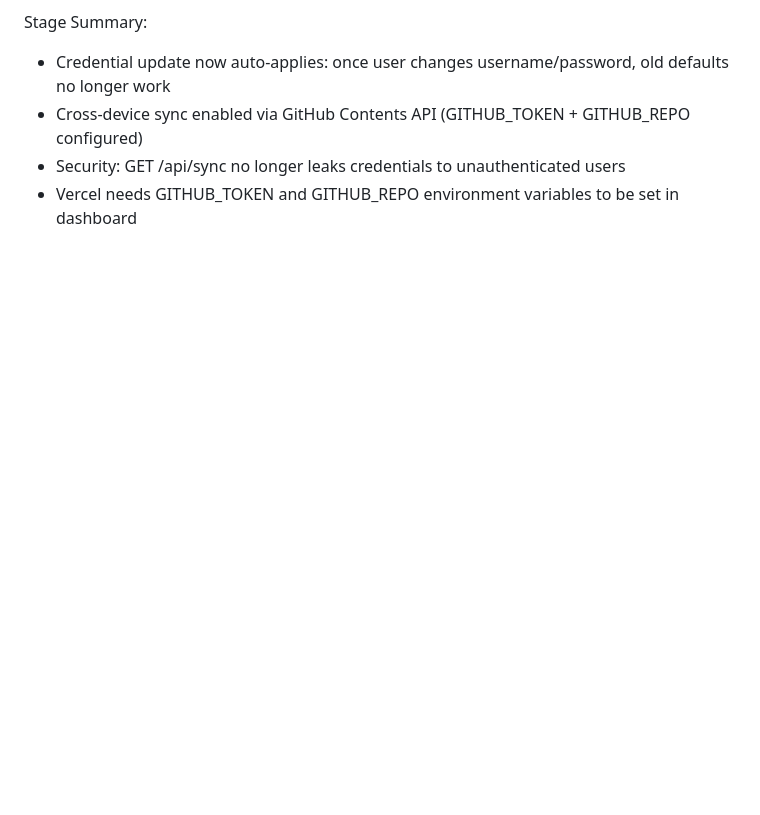
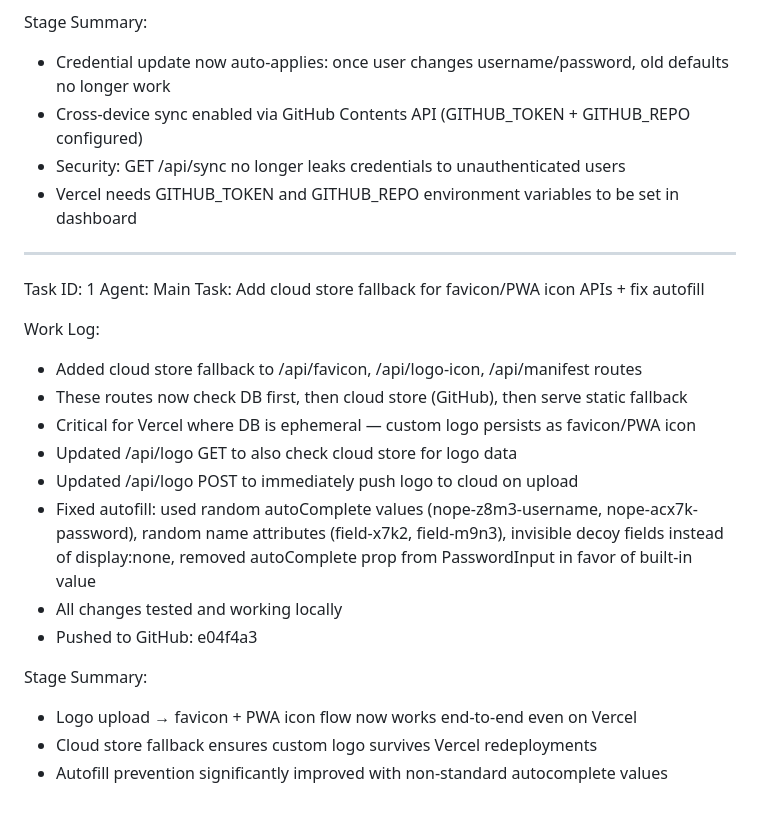
Before and after one commit to merdinadina58-creator/website-saya, a Markdown page: worklog.md, the part around the change. Rendered like a GitHub page; blank space fills up the shorter version.

Commit message:
8e7cf953-0085-47f7-b4fa-2e68398d63a5

```diff
--- a/worklog.md
+++ b/worklog.md
@@ -100,3 +100,23 @@ Stage Summary:
 - Cross-device sync enabled via GitHub Contents API (GITHUB_TOKEN + GITHUB_REPO configured)
 - Security: GET /api/sync no longer leaks credentials to unauthenticated users
 - Vercel needs GITHUB_TOKEN and GITHUB_REPO environment variables to be set in dashboard
+
+---
+Task ID: 1
+Agent: Main
+Task: Add cloud store fallback for favicon/PWA icon APIs + fix autofill
+
+Work Log:
+- Added cloud store fallback to /api/favicon, /api/logo-icon, /api/manifest routes
+- These routes now check DB first, then cloud store (GitHub), then serve static fallback
+- Critical for Vercel where DB is ephemeral — custom logo persists as favicon/PWA icon
+- Updated /api/logo GET to also check cloud store for logo data
+- Updated /api/logo POST to immediately push logo to cloud on upload
+- Fixed autofill: used random autoComplete values (nope-z8m3-username, nope-acx7k-password), random name attributes (field-x7k2, field-m9n3), invisible decoy fields instead of display:none, removed autoComplete prop from PasswordInput in favor of built-in value
+- All changes tested and working locally
+- Pushed to GitHub: e04f4a3
+
+Stage Summary:
+- Logo upload → favicon + PWA icon flow now works end-to-end even on Vercel
+- Cloud store fallback ensures custom logo survives Vercel redeployments
+- Autofill prevention significantly improved with non-standard autocomplete values
```
